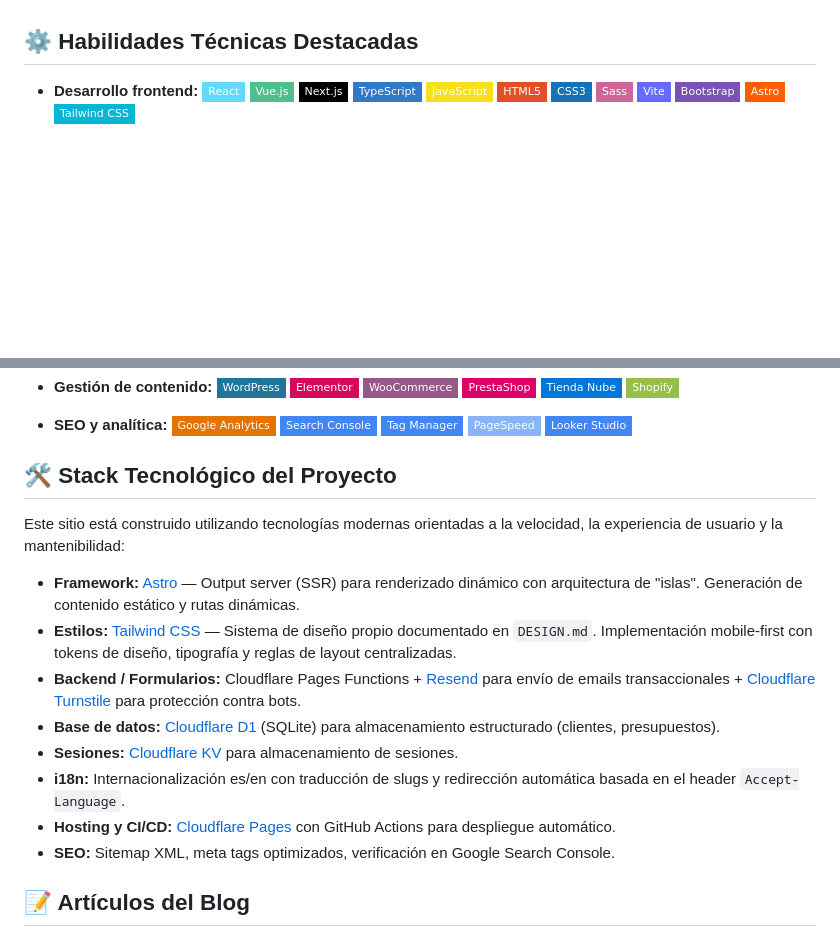
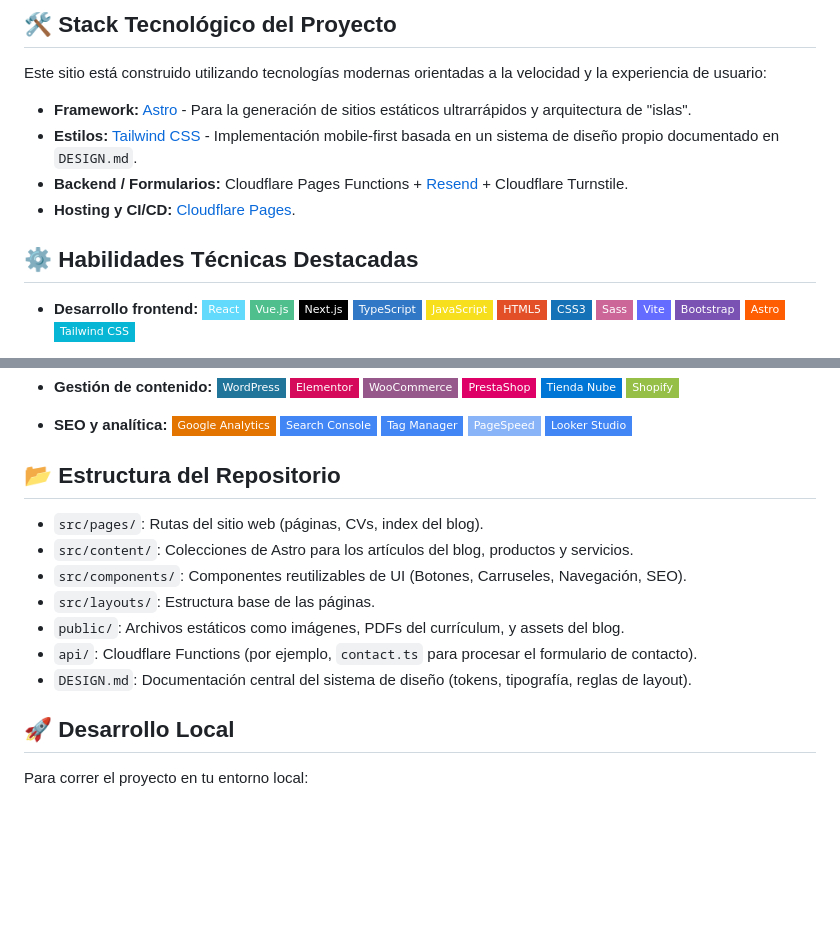
Before and after one commit to selvaggiesteban/selvaggiesteban, a Markdown page: README.md, 2 parts joined by grey strips. Rendered like a GitHub page; badges without logos; blank space fills up the shorter version.

```diff
--- a/README.md
+++ b/README.md
@@ -18,3 +71,11 @@ A lo largo de mi carrera, he transformado requisitos de negocio complejos en sol
+## 🛠 Stack Tecnológico del Proyecto
+
+Este sitio está construido utilizando tecnologías modernas orientadas a la velocidad y la experiencia de usuario:
+
+- **Framework:** [Astro](https://astro.build/) - Para la generación de sitios estáticos ultrarrápidos y arquitectura de "islas".
+- **Estilos:** [Tailwind CSS](https://tailwindcss.com/) - Implementación mobile-first basada en un sistema de diseño propio documentado en `DESIGN.md`.
+- **Backend / Formularios:** Cloudflare Pages Functions + [Resend](https://resend.com/) + Cloudflare Turnstile.
+- **Hosting y CI/CD:** [Cloudflare Pages](https://pages.cloudflare.com/).
 
 ## ⚙️ Habilidades Técnicas Destacadas
 
@@ -95,18 +156,17 @@ A lo largo de mi carrera, he transformado requisitos de negocio complejos en sol
   ![PageSpeed](https://img.shields.io/badge/-PageSpeed-8AB4F8?style=flat-square)
   ![Looker Studio](https://img.shields.io/badge/-Looker_Studio-4285F4?logo=looker&logoColor=white&style=flat-square)
 
-## 🛠 Stack Tecnológico del Proyecto
+## 📂 Estructura del Repositorio
 
-Este sitio está construido utilizando tecnologías modernas orientadas a la velocidad, la experiencia de usuario y la mantenibilidad:
+- `src/pages/`: Rutas del sitio web (páginas, CVs, index del blog).
+- `src/content/`: Colecciones de Astro para los artículos del blog, productos y servicios.
+- `src/components/`: Componentes reutilizables de UI (Botones, Carruseles, Navegación, SEO).
+- `src/layouts/`: Estructura base de las páginas.
+- `public/`: Archivos estáticos como imágenes, PDFs del currículum, y assets del blog.
+- `api/`: Cloudflare Functions (por ejemplo, `contact.ts` para procesar el formulario de contacto).
+- `DESIGN.md`: Documentación central del sistema de diseño (tokens, tipografía, reglas de layout).
 
-- **Framework:** [Astro](https://astro.build/) — Output server (SSR) para renderizado dinámico con arquitectura de "islas". Generación de contenido estático y rutas dinámicas.
-- **Estilos:** [Tailwind CSS](https://tailwindcss.com/) — Sistema de diseño propio documentado en `DESIGN.md`. Implementación mobile-first con tokens de diseño, tipografía y reglas de layout centralizadas.
-- **Backend / Formularios:** Cloudflare Pages Functions + [Resend](https://resend.com/) para envío de emails transaccionales + [Cloudflare Turnstile](https://www.cloudflare.com/products/turnstile/) para protección contra bots.
-- **Base de datos:** [Cloudflare D1](https://developers.cloudflare.com/d1/) (SQLite) para almacenamiento estructurado (clientes, presupuestos).
-- **Sesiones:** [Cloudflare KV](https://developers.cloudflare.com/kv/) para almacenamiento de sesiones.
-- **i18n:** Internacionalización es/en con traducción de slugs y redirección automática basada en el header `Accept-Language`.
-- **Hosting y CI/CD:** [Cloudflare Pages](https://pages.cloudflare.com/) con GitHub Actions para despliegue automático.
-- **SEO:** Sitemap XML, meta tags optimizados, verificación en Google Search Console.
+## 🚀 Desarrollo Local
 
-## 📝 Artículos del Blog
+Para correr el proyecto en tu entorno local:
 
```
Also changed, not shown: other parts of README.md (+78 -63 lines).
